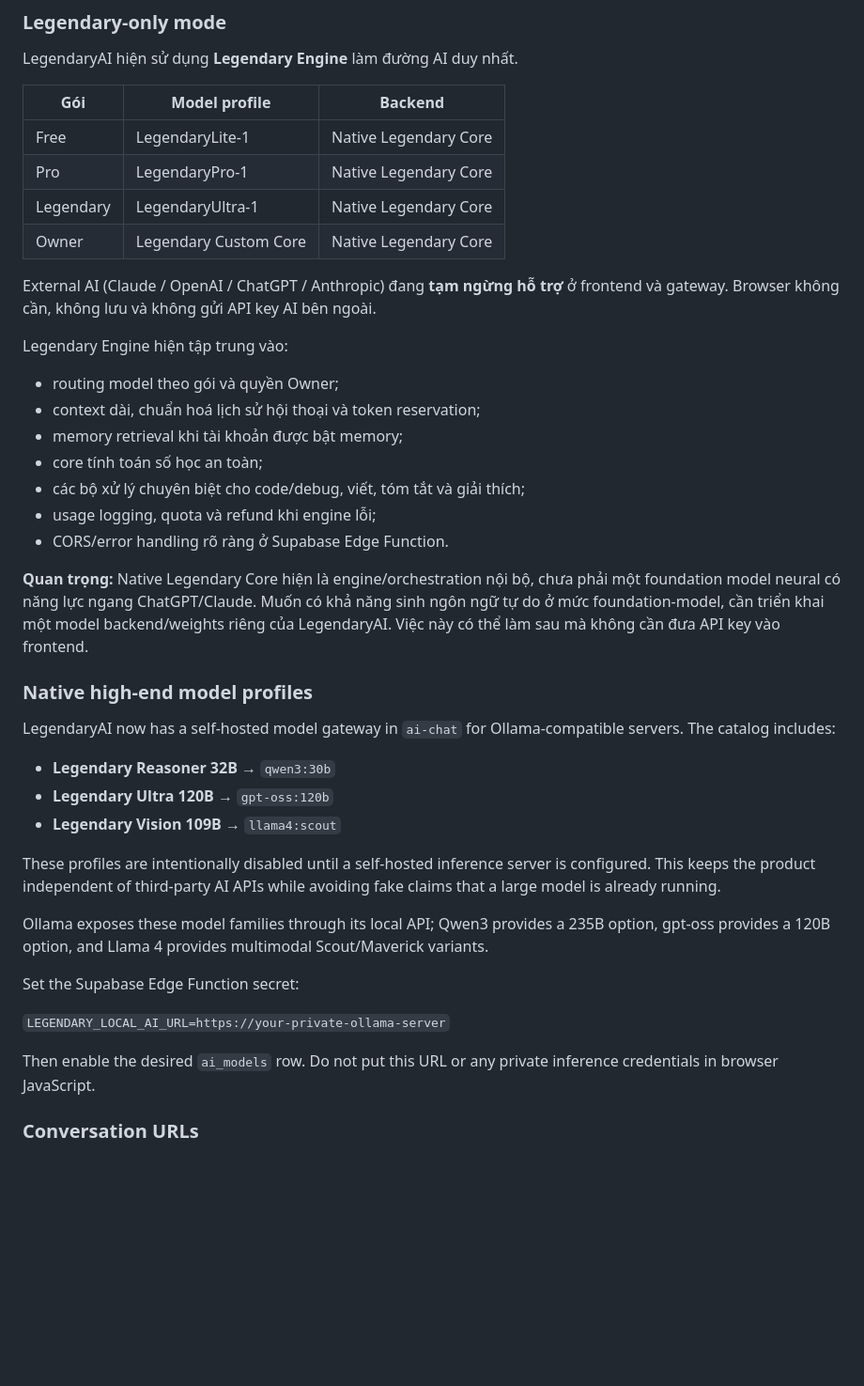
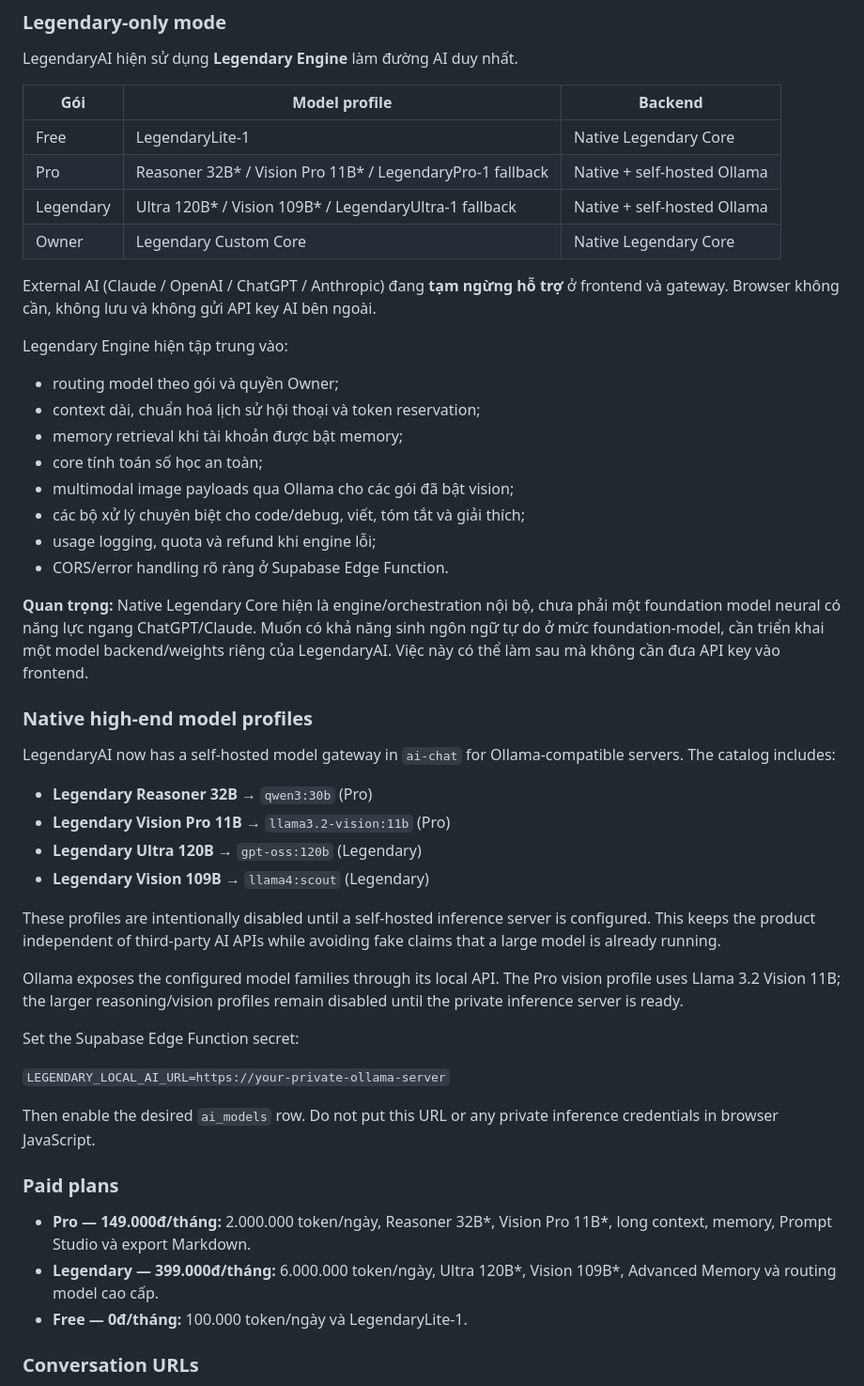
Before and after one commit to ltrtrongphu-png/LegendaryAI, a Markdown page: README.md, the part around one of its changes. Shown at 94% size. Drawn GitHub-style; blank space fills up the shorter version.

```diff
--- a/README.md
+++ b/README.md
@@ -161,8 +160,8 @@ LegendaryAI hiện sử dụng **Legendary Engine** làm đường AI duy nhất
 | Gói | Model profile | Backend |
 |---|---|---|
 | Free | LegendaryLite-1 | Native Legendary Core |
-| Pro | LegendaryPro-1 | Native Legendary Core |
-| Legendary | LegendaryUltra-1 | Native Legendary Core |
+| Pro | Reasoner 32B* / Vision Pro 11B* / LegendaryPro-1 fallback | Native + self-hosted Ollama |
+| Legendary | Ultra 120B* / Vision 109B* / LegendaryUltra-1 fallback | Native + self-hosted Ollama |
 | Owner | Legendary Custom Core | Native Legendary Core |
 
 External AI (Claude / OpenAI / ChatGPT / Anthropic) đang **tạm ngừng hỗ trợ** ở frontend và gateway. Browser không cần, không lưu và không gửi API key AI bên ngoài.
@@ -172,6 +171,7 @@ Legendary Engine hiện tập trung vào:
 - context dài, chuẩn hoá lịch sử hội thoại và token reservation;
 - memory retrieval khi tài khoản được bật memory;
 - core tính toán số học an toàn;
+- multimodal image payloads qua Ollama cho các gói đã bật vision;
 - các bộ xử lý chuyên biệt cho code/debug, viết, tóm tắt và giải thích;
 - usage logging, quota và refund khi engine lỗi;
 - CORS/error handling rõ ràng ở Supabase Edge Function.
@@ -182,19 +182,26 @@ Legendary Engine hiện tập trung vào:
 
 LegendaryAI now has a self-hosted model gateway in `ai-chat` for Ollama-compatible servers. The catalog includes:
 
-- **Legendary Reasoner 32B** → `qwen3:30b`
-- **Legendary Ultra 120B** → `gpt-oss:120b`
-- **Legendary Vision 109B** → `llama4:scout`
+- **Legendary Reasoner 32B** → `qwen3:30b` (Pro)
+- **Legendary Vision Pro 11B** → `llama3.2-vision:11b` (Pro)
+- **Legendary Ultra 120B** → `gpt-oss:120b` (Legendary)
+- **Legendary Vision 109B** → `llama4:scout` (Legendary)
 
 These profiles are intentionally disabled until a self-hosted inference server is configured. This keeps the product independent of third-party AI APIs while avoiding fake claims that a large model is already running.
 
-Ollama exposes these model families through its local API; Qwen3 provides a 235B option, gpt-oss provides a 120B option, and Llama 4 provides multimodal Scout/Maverick variants.
+Ollama exposes the configured model families through its local API. The Pro vision profile uses Llama 3.2 Vision 11B; the larger reasoning/vision profiles remain disabled until the private inference server is ready.
 
 Set the Supabase Edge Function secret:
 
 `LEGENDARY_LOCAL_AI_URL=https://your-private-ollama-server`
 
 Then enable the desired `ai_models` row. Do not put this URL or any private inference credentials in browser JavaScript.
+
+### Paid plans
+
+- **Pro — 149.000đ/tháng:** 2.000.000 token/ngày, Reasoner 32B*, Vision Pro 11B*, long context, memory, Prompt Studio và export Markdown.
+- **Legendary — 399.000đ/tháng:** 6.000.000 token/ngày, Ultra 120B*, Vision 109B*, Advanced Memory và routing model cao cấp.
+- **Free — 0đ/tháng:** 100.000 token/ngày và LegendaryLite-1.
 
 ### Conversation URLs
 
```
Also changed, not shown: other parts of README.md (+10 -11 lines).
